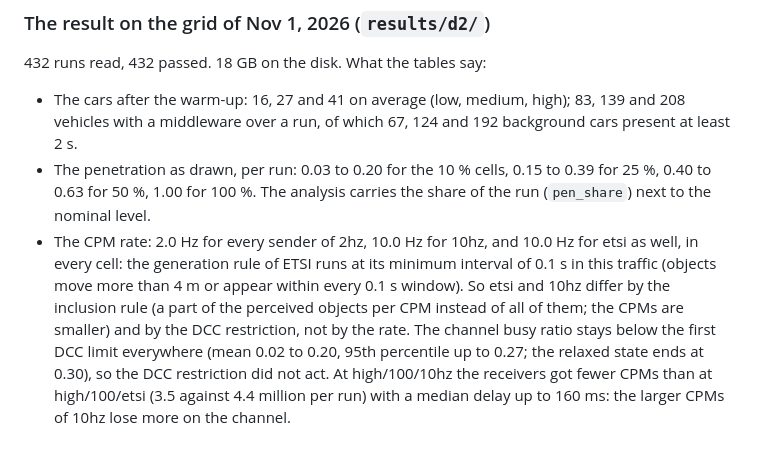
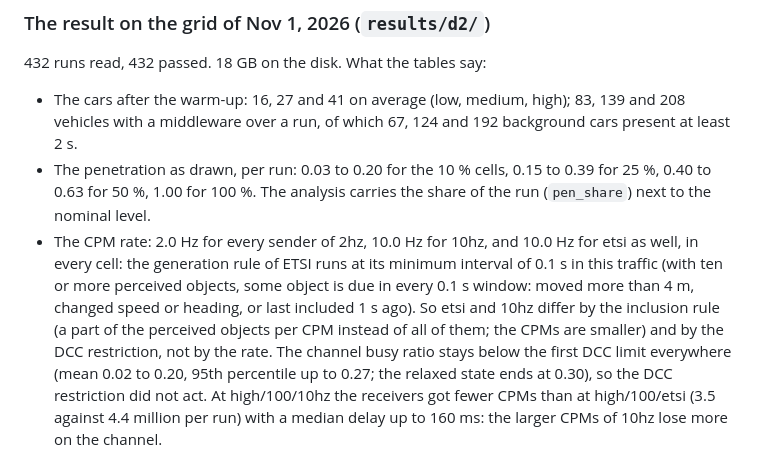
Before and after one commit to geekabel/aoc_repo, a Markdown page: docs/grid.md, the part around the change. Rendered like a GitHub page.

Commit message:
docs: the reason the ETSI rule runs at 10 Hz
Co-Authored-By: Claude Fable 5.1 <noreply@anthropic.com>
Claude-Session: https://claude.ai/code/session_01Bi36sc3M8bLDYkMh73k6af

```diff
--- a/docs/grid.md
+++ b/docs/grid.md
@@ -191,8 +191,9 @@ as failed; the others are still read.
 - The penetration as drawn, per run: 0.03 to 0.20 for the 10 % cells, 0.15 to 0.39 for 25 %, 0.40 to 0.63 for
   50 %, 1.00 for 100 %. The analysis carries the share of the run (`pen_share`) next to the nominal level.
 - The CPM rate: 2.0 Hz for every sender of 2hz, 10.0 Hz for 10hz, and 10.0 Hz for etsi as well, in every cell:
-  the generation rule of ETSI runs at its minimum interval of 0.1 s in this traffic (objects move more than 4 m
-  or appear within every 0.1 s window). So etsi and 10hz differ by the inclusion rule (a part of the perceived
+  the generation rule of ETSI runs at its minimum interval of 0.1 s in this traffic (with ten or more perceived
+  objects, some object is due in every 0.1 s window: moved more than 4 m, changed speed or heading, or last
+  included 1 s ago). So etsi and 10hz differ by the inclusion rule (a part of the perceived
   objects per CPM instead of all of them; the CPMs are smaller) and by the DCC restriction, not by the rate. The
   channel busy ratio stays below the first DCC limit everywhere (mean 0.02 to 0.20, 95th percentile up to 0.27;
   the relaxed state ends at 0.30), so the DCC restriction did not act. At high/100/10hz the receivers got fewer
```
